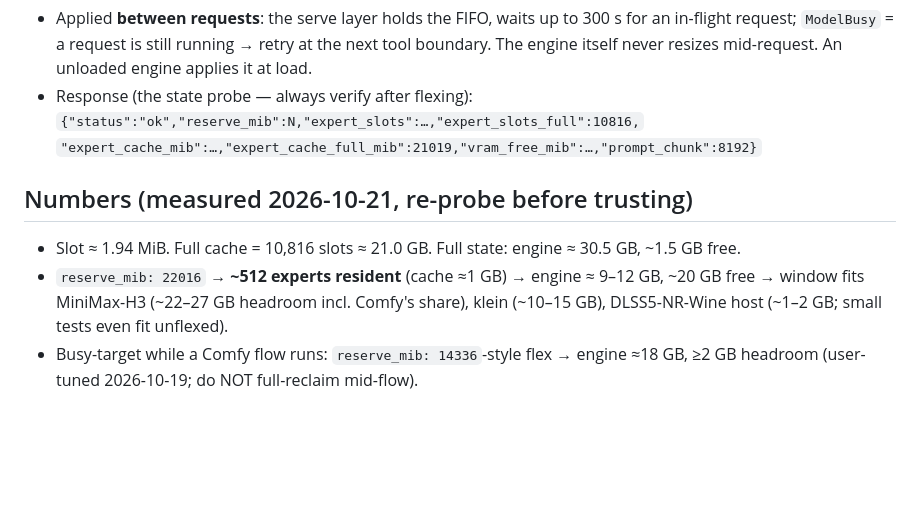
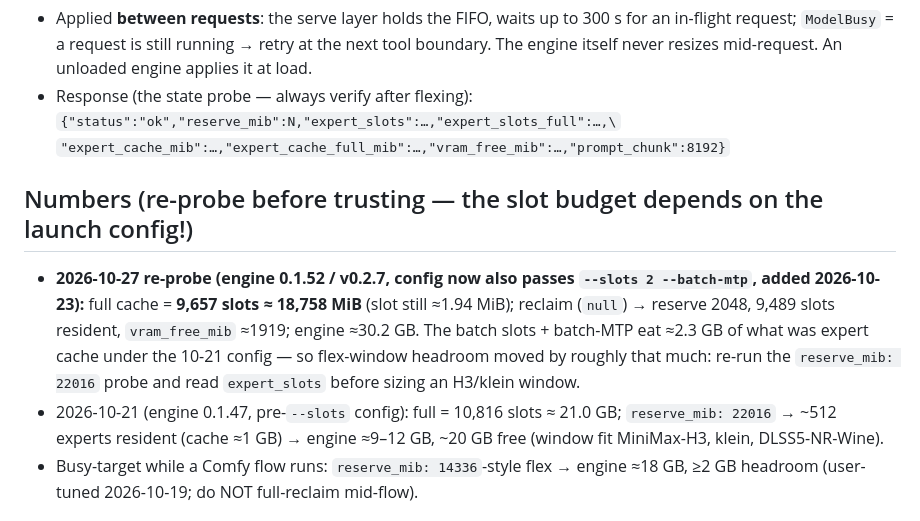
Before and after one commit to erosDiffusion/llm-playground, a Markdown page: scripts/strata-vram-flex.md, the part around the change. Drawn GitHub-style; blank space fills up the shorter version.

```diff
--- a/scripts/strata-vram-flex.md
+++ b/scripts/strata-vram-flex.md
@@ -28,15 +28,18 @@ curl -sX POST 127.0.0.1:8080/v1/vram -H 'Content-Type: application/json' -d '{"r
   in-flight request; `ModelBusy` = a request is still running → retry at the next tool boundary.
   The engine itself never resizes mid-request. An unloaded engine applies it at load.
 - Response (the state probe — always verify after flexing):
-  `{"status":"ok","reserve_mib":N,"expert_slots":…,"expert_slots_full":10816,`
-  `"expert_cache_mib":…,"expert_cache_full_mib":21019,"vram_free_mib":…,"prompt_chunk":8192}`
+  `{"status":"ok","reserve_mib":N,"expert_slots":…,"expert_slots_full":…,\`
+  `"expert_cache_mib":…,"expert_cache_full_mib":…,"vram_free_mib":…,"prompt_chunk":8192}`
 
-## Numbers (measured 2026-10-21, re-probe before trusting)
+## Numbers (re-probe before trusting — the slot budget depends on the launch config!)
 
-- Slot ≈ 1.94 MiB. Full cache = 10,816 slots ≈ 21.0 GB. Full state: engine ≈ 30.5 GB, ~1.5 GB free.
-- `reserve_mib: 22016` → **~512 experts resident** (cache ≈1 GB) → engine ≈ 9–12 GB,
-  ~20 GB free → window fits MiniMax-H3 (~22–27 GB headroom incl. Comfy's share), klein (~10–15 GB),
-  DLSS5-NR-Wine host (~1–2 GB; small tests even fit unflexed).
+- **2026-10-27 re-probe (engine 0.1.52 / v0.2.7, config now also passes `--slots 2 --batch-mtp`, added 2026-10-23):**
+  full cache = **9,657 slots ≈ 18,758 MiB** (slot still ≈1.94 MiB); reclaim (`null`) → reserve 2048,
+  9,489 slots resident, `vram_free_mib` ≈1919; engine ≈30.2 GB. The batch slots + batch-MTP eat ≈2.3 GB
+  of what was expert cache under the 10-21 config — so flex-window headroom moved by roughly that much:
+  re-run the `reserve_mib: 22016` probe and read `expert_slots` before sizing an H3/klein window.
+- 2026-10-21 (engine 0.1.47, pre-`--slots` config): full = 10,816 slots ≈ 21.0 GB; `reserve_mib: 22016` →
+  ~512 experts resident (cache ≈1 GB) → engine ≈9–12 GB, ~20 GB free (window fit MiniMax-H3, klein, DLSS5-NR-Wine).
 - Busy-target while a Comfy flow runs: `reserve_mib: 14336`-style flex → engine ≈18 GB, ≥2 GB headroom
   (user-tuned 2026-10-19; do NOT full-reclaim mid-flow).
 
```
Also changed, not shown: scripts/strata/README.md (+9 -1 lines), scripts/strata/UPDATE-2026-10-27.md (added, +37 -0 lines).
